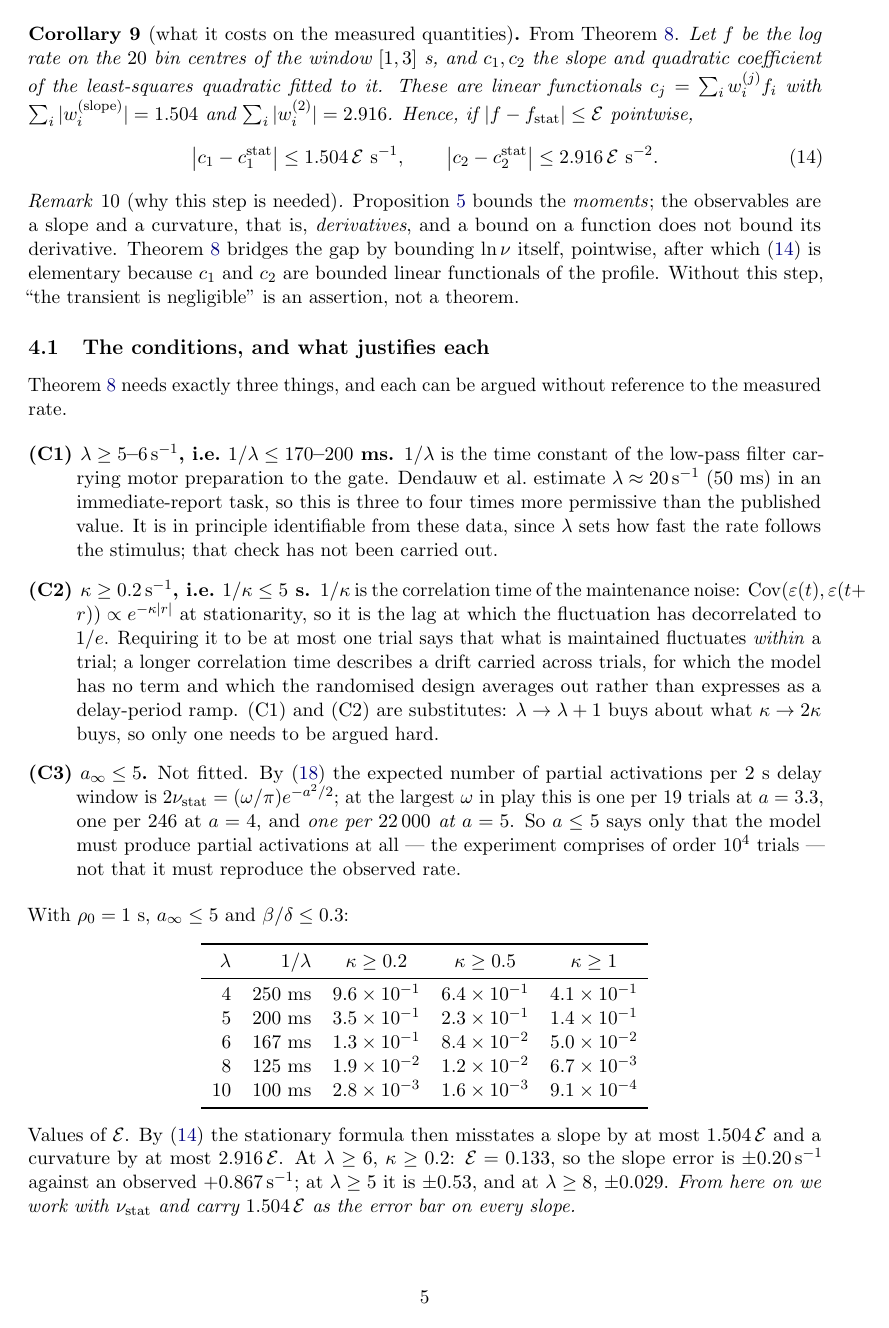
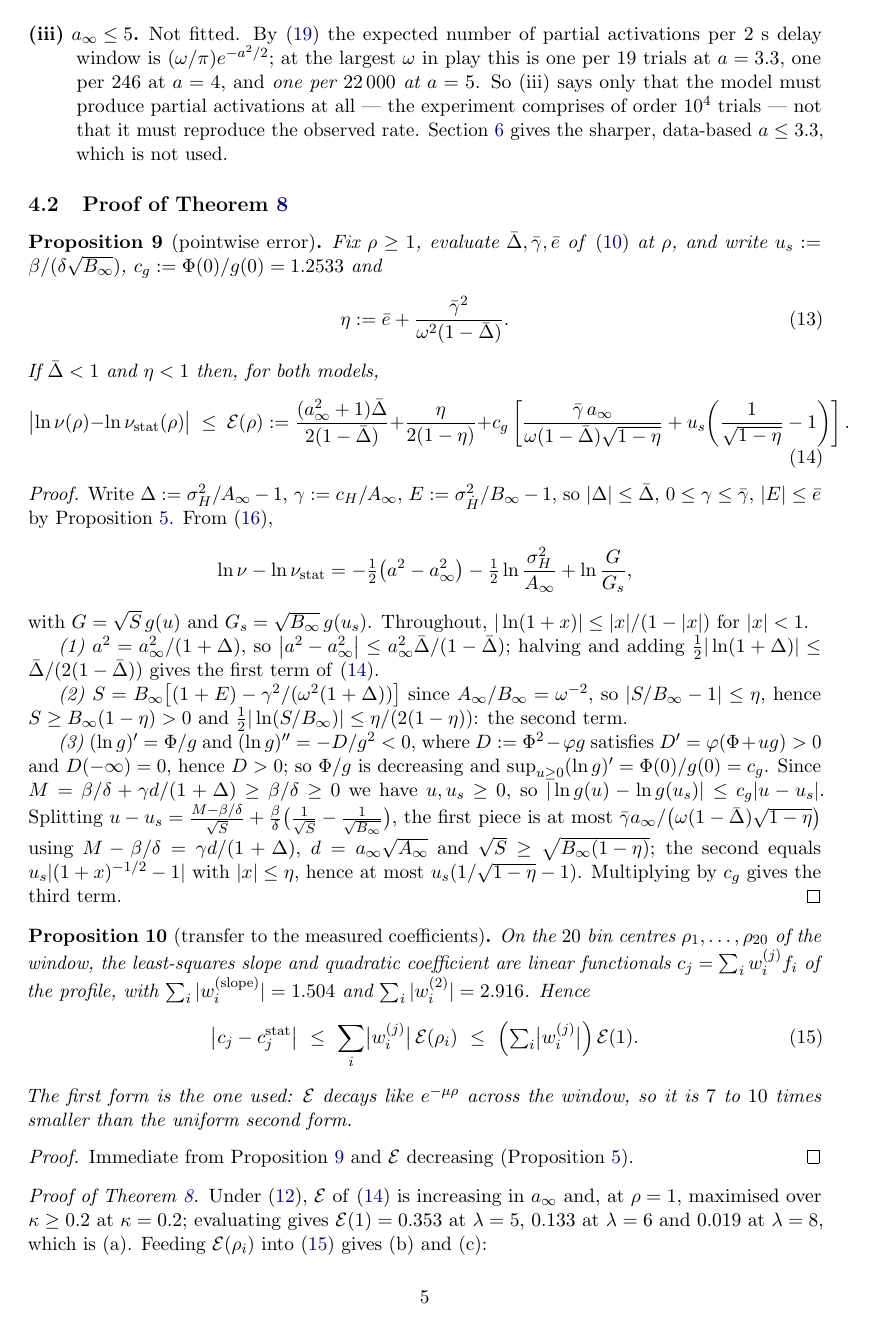
Before and after one commit to thibault-gajdos/delay, a LaTeX paper (manuscript/notes/warm_start.tex): page 5 of 8. Compiled offline with pdfLaTeX.

Commit message:
Note: one headline theorem with explicit conditions and precision
Restructured Section 4 around a single statement, Theorem 8:

  Assume (i) lambda >= 5 s^-1, (ii) kappa >= 0.2 s^-1, (iii) a <= 5. Then
  throughout [1,3] s and for BOTH models,
    (a) nu = nu_stat * e^theta with |theta| <= 0.36 (a factor 1.43, falling to
        1.0004 by the end of the window);
    (b) the measured slope and curvature differ from the stationary ones by at
        most 0.081 s^-1 and 0.145 s^-2;
    (c) at lambda >= 6, 0.027 and 0.049; at lambda >= 8, 0.0030 and 0.0058.

Against an observed slope of 0.867 s^-1 that is a 9% error bar (3% at lambda >= 6).
Section 4.1 justifies the three conditions, 4.2 proves the theorem via the
pointwise error (Prop 9) and the transfer to the fitted coefficients (Prop 10).
Everything after Section 5 assumes the conditions and works with nu_stat.

One further tightening, worth 7-10x: the transfer now uses E(rho_i) bin by bin
rather than sup E. E decays like e^{-mu rho} across the window, so the uniform
form was throwing away almost an order of magnitude. This is what brings
lambda >= 5 into range: the slope ceiling falls from 0.53 to 0.081.

Predictions restated against those bars:
  S1  Model 1 slope 0 +- 0.081 vs observed 0.867  -> 10.8x at lambda>=5, 33x at >=6
  S2, S3  difference 0 +- 0.161 vs 0.173 and 0.145 -> sign at lambda>=5,
          magnitude at lambda>=6 (3.3x, 2.7x)
S2/S3 is the leg that pays for a low lambda; S1 does not.

Co-Authored-By: Claude Opus 5 <noreply@anthropic.com>
Claude-Session: https://claude.ai/code/session_01Le4sDd4SvX8EGzq2iKyRoL

```diff
--- a/manuscript/notes/warm_start.tex
+++ b/manuscript/notes/warm_start.tex
@@ -244,18 +292,32 @@ $c_g:=\Phi(0)/g(0)=1.2533$, and
+partial activations per $2$~s delay window is $(\omega/\pi)e^{-a^{2}/2}$; at the
+largest $\omega$ in play this is one per $19$ trials at $a=3.3$, one per $246$ at
+$a=4$, and \emph{one per $22\,000$ at $a=5$}. So (iii) says only that the model must
+produce partial activations at all --- the experiment comprises of order $10^{4}$
+trials --- not that it must reproduce the observed rate. Section~\ref{sec:afromnu}
+gives the sharper, data-based $a\le3.3$, which is not used.
+\end{description}
+
+\subsection{Proof of Theorem~\ref{thm:main}}\label{sec:proof}
+
+\begin{proposition}[pointwise error]\label{prop:point}
+Fix $\rho\ge1$, evaluate $\bar\Delta,\bar\gamma,\bar e$ of \eqref{eq:Dbar} at $\rho$,
+and write $u_s:=\beta/(\delta\sqrt{\Bin})$, $c_g:=\Phi(0)/g(0)=1.2533$ and
 \begin{equation}
 \eta:=\bar e+\frac{\bar\gamma^{2}}{\omega^{2}(1-\bar\Delta)} .
 \label{eq:eta}
 \end{equation}
-Assume $\lambda\ge1$, $\bar\Delta<1$ and $\eta<1$. Then, for both models,
+If $\bar\Delta<1$ and $\eta<1$ then, for both models,
 \begin{equation}
-\boxed{\ \
-\bigl|\ln\nu(\rho)-\ln\nustat(\rho)\bigr|\ \le\ \mathcal{E}:=
+\bigl|\ln\nu(\rho)-\ln\nustat(\rho)\bigr|\ \le\ \mathcal{E}(\rho):=
 \frac{(a_\infty^{2}+1)\bar\Delta}{2(1-\bar\Delta)}
 +\frac{\eta}{2(1-\eta)}
 +c_g\left[\frac{\bar\gamma\,a_\infty}{\omega(1-\bar\Delta)\sqrt{1-\eta}}
 +u_s\!\left(\frac{1}{\sqrt{1-\eta}}-1\right)\right].
-\ \ }
 \label{eq:point}
 \end{equation}
-\end{theorem}
+\end{proposition}
 
 \begin{proof}
+Write $\Delta:=\sigma_H^2/\Ain-1$, $\gamma:=c_H/\Ain$, $E:=\sigma_{\dot H}^2/\Bin-1$,
+so $|\Delta|\le\bar\Delta$, $0\le\gamma\le\bar\gamma$, $|E|\le\bar e$ by
+Proposition~\ref{prop:bounds}. From \eqref{eq:nu},
@@ -268,6 +325,10 @@ formula \eqref{eq:nu} below,
 \ln\nu-\ln\nustat=-\tfrac12\bigl(a^{2}-a_\infty^{2}\bigr)
 -\tfrac12\ln\frac{\sigma_H^{2}}{\Ain}+\ln\frac{G}{G_s},
 \]
-with $G=\sqrt S\,g(u)$, $G_s=\sqrt{\Bin}\,g(u_s)$. We bound the three terms. Throughout,
+with $G=\sqrt S\,g(u)$ and $G_s=\sqrt{\Bin}\,g(u_s)$. Throughout,
 $|\ln(1+x)|\le|x|/(1-|x|)$ for $|x|<1$.
 
+\emph{(1)} $a^{2}=a_\infty^{2}/(1+\Delta)$, so
+$\bigl|a^{2}-a_\infty^{2}\bigr|\le a_\infty^{2}\bar\Delta/(1-\bar\Delta)$; halving and
+adding $\tfrac12|\ln(1+\Delta)|\le\bar\Delta/(2(1-\bar\Delta))$ gives the first term of
+\eqref{eq:point}.
@@ -278,4 +335,17 @@ $a_\infty^{2}\bar\Delta/\bigl(2(1-\bar\Delta)\bigr)$.
 
-\emph{(2)} $\tfrac12\bigl|\ln(1+\Delta)\bigr|\le\bar\Delta/\bigl(2(1-\bar\Delta)\bigr)$.
-Adding to (1) gives the first bracket of \eqref{eq:point}.
+\emph{(2)} $S=\Bin\bigl[(1+E)-\gamma^{2}/(\omega^{2}(1+\Delta))\bigr]$ since
+$\Ain/\Bin=\omega^{-2}$, so $|S/\Bin-1|\le\eta$, hence $S\ge\Bin(1-\eta)>0$ and
+$\tfrac12|\ln(S/\Bin)|\le\eta/(2(1-\eta))$: the second term.
 
+\emph{(3)} $(\ln g)'=\Phi/g$ and $(\ln g)''=-D/g^{2}<0$, where $D:=\Phi^{2}-\varphi g$
+satisfies $D'=\varphi(\Phi+ug)>0$ and $D(-\infty)=0$, hence $D>0$; so $\Phi/g$ is
+decreasing and $\sup_{u\ge0}(\ln g)'=\Phi(0)/g(0)=c_g$. Since
+$M=\beta/\delta+\gamma d/(1+\Delta)\ge\beta/\delta\ge0$ we have $u,u_s\ge0$, so
+$|\ln g(u)-\ln g(u_s)|\le c_g|u-u_s|$. Splitting
+$u-u_s=\frac{M-\beta/\delta}{\sqrt S}+\frac{\beta}{\delta}\bigl(\frac1{\sqrt S}-\frac1{\sqrt{\Bin}}\bigr)$,
+the first piece is at most
+$\bar\gamma a_\infty/\bigl(\omega(1-\bar\Delta)\sqrt{1-\eta}\bigr)$ using
+$M-\beta/\delta=\gamma d/(1+\Delta)$, $d=a_\infty\sqrt{\Ain}$ and
+$\sqrt S\ge\sqrt{\Bin(1-\eta)}$; the second equals
+$u_s|(1+x)^{-1/2}-1|$ with $|x|\le\eta$, hence at most
+$u_s(1/\sqrt{1-\eta}-1)$. Multiplying by $c_g$ gives the third term.
@@ -302,66 +352,31 @@ most $u_s\bigl(1/\sqrt{1-\eta}-1\bigr)$. Summing gives \eqref{eq:point}.
 \end{proof}
 
-\begin{corollary}[what it costs on the measured quantities]\label{cor:transfer}
-\emph{From Theorem~\ref{thm:point}.}
-Let $f$ be the log rate on the $20$ bin centres of the window $[1,3]$~s, and
-$c_1,c_2$ the slope and quadratic coefficient of the least-squares quadratic fitted
-to it. These are linear functionals $c_j=\sum_i w^{(j)}_i f_i$ with
-$\sum_i|w^{(\mathrm{slope})}_i|=1.504$ and $\sum_i|w^{(2)}_i|=2.916$. Hence, if
-$|f-f_{\mathrm{stat}}|\le\mathcal{E}$ pointwise,
+\begin{proposition}[transfer to the measured coefficients]\label{prop:transfer}
+On the $20$ bin centres $\rho_1,\dots,\rho_{20}$ of the window, the least-squares
+slope and quadratic coefficient are linear functionals
+$c_j=\sum_i w^{(j)}_i f_i$ of the profile, with
+$\sum_i|w^{(\mathrm{slope})}_i|=1.504$ and $\sum_i|w^{(2)}_i|=2.916$. Hence
 \begin{equation}
-\bigl|c_1-c_1^{\mathrm{stat}}\bigr|\le1.504\,\mathcal{E}\ \mathrm{s}^{-1},
-\qquad
-\bigl|c_2-c_2^{\mathrm{stat}}\bigr|\le2.916\,\mathcal{E}\ \mathrm{s}^{-2}.
+\bigl|c_j-c_j^{\mathrm{stat}}\bigr|\ \le\ \sum_i\bigl|w^{(j)}_i\bigr|\,\mathcal{E}(\rho_i)
+\ \le\ \Bigl(\textstyle\sum_i\bigl|w^{(j)}_i\bigr|\Bigr)\,\mathcal{E}(1).
 \label{eq:transfer}
 \end{equation}
-\end{corollary}
+The first form is the one used: $\mathcal{E}$ decays like $e^{-\mu\rho}$ across the
+window, so it is $7$ to $10$ times smaller than the uniform second form.
+\end{proposition}
+\begin{proof}
+Immediate from Proposition~\ref{prop:point} and $\mathcal{E}$ decreasing
+(Proposition~\ref{prop:bounds}).
+\end{proof}
 
-\begin{remark}[why this step is needed]\label{rem:whyneeded}
-Proposition~\ref{prop:bounds} bounds the \emph{moments}; the observables are a slope
-and a curvature, that is, \emph{derivatives}, and a bound on a function does not bound
-its derivative. Theorem~\ref{thm:point} bridges the gap by bounding $\ln\nu$ itself,
-pointwise, after which \eqref{eq:transfer} is elementary because $c_1$ and $c_2$ are
-bounded linear functionals of the profile. Without this step, ``the transient is
-negligible'' is an assertion, not a theorem.
-\end{remark}
-
-\subsection{The conditions, and what justifies each}\label{sec:conds}
-
-Theorem~\ref{thm:point} needs exactly three things, and each can be argued without
-reference to the measured rate.
-
-\begin{description}
-\item[(C1) $\lambda\ge5$--$6\,\mathrm{s}^{-1}$, i.e.\ $1/\lambda\le170$--$200$~ms.]
-$1/\lambda$ is the time constant of the low-pass filter carrying motor preparation to
-the gate. Dendauw et al.\ estimate $\lambda\approx20\,\mathrm{s}^{-1}$ ($50$~ms) in an
-immediate-report task, so this is three to four times more permissive than the
-published value. It is in principle identifiable from these data, since $\lambda$
-sets how fast the rate follows the stimulus; that check has not been carried out.
-\item[(C2) $\kappa\ge0.2\,\mathrm{s}^{-1}$, i.e.\ $1/\kappa\le5$~s.]
-$1/\kappa$ is the correlation time of the maintenance noise:
-$\Cov(\varepsilon(t),\varepsilon(t+r))\propto e^{-\kappa|r|}$ at stationarity, so it
-is the lag at which the fluctuation has decorrelated to $1/e$. Requiring it to be at
-most one trial says that what is maintained fluctuates \emph{within} a trial; a
-longer correlation time describes a drift carried across trials, for which the model
-has no term and which the randomised design averages out rather than expresses as a
-delay-period ramp. (C1) and (C2) are substitutes: $\lambda\to\lambda+1$ buys about
-what $\kappa\to2\kappa$ buys, so only one needs to be argued hard.
-\item[(C3) $a_\infty\le5$.] Not fitted. By \eqref{eq:m1flat} the expected number of
-partial activations per $2$~s delay window is $2\nustat=(\omega/\pi)e^{-a^{2}/2}$;
-at the largest $\omega$ in play this is one per $19$ trials at $a=3.3$, one per $246$
-at $a=4$, and \emph{one per $22\,000$ at $a=5$}. So $a\le5$ says only that the model
-must produce partial activations at all --- the experiment comprises of order $10^{4}$
-trials --- not that it must reproduce the observed rate.
-\end{description}
-
-\noindent With $\rho_0=1$~s, $a_\infty\le5$ and $\beta/\delta\le0.3$:
+\begin{proof}[Proof of Theorem~\ref{thm:main}]
+Under \eqref{eq:conds}, $\mathcal{E}$ of \eqref{eq:point} is increasing in
+$a_\infty$ and, at $\rho=1$, maximised over $\kappa\ge0.2$ at $\kappa=0.2$; evaluating
+gives $\mathcal{E}(1)=0.353$ at $\lambda=5$, $0.133$ at $\lambda=6$ and $0.019$ at
+$\lambda=8$, which is (a). Feeding $\mathcal{E}(\rho_i)$ into \eqref{eq:transfer}
+gives (b) and (c):
 \begin{center}
-\begin{tabular}{rrccc}
+\begin{tabular}{rrrrr}
 \toprule
-$\lambda$ & $1/\lambda$ & $\kappa\ge0.2$ & $\kappa\ge0.5$ & $\kappa\ge1$\\
+$\lambda\ge$ & $1/\lambda$ & $\mathcal{E}(1)$ & slope error & curvature error\\
 \midrule
-$4$  & $250$ ms & $9.6\times10^{-1}$ & $6.4\times10^{-1}$ & $4.1\times10^{-1}$\\
-$5$  & $200$ ms & $3.5\times10^{-1}$ & $2.3\times10^{-1}$ & $1.4\times10^{-1}$\\
-$6$  & $167$ ms & $1.3\times10^{-1}$ & $8.4\times10^{-2}$ & $5.0\times10^{-2}$\\
-$8$  & $125$ ms & $1.9\times10^{-2}$ & $1.2\times10^{-2}$ & $6.7\times10^{-3}$\\
-$10$ & $100$ ms & $2.8\times10^{-3}$ & $1.6\times10^{-3}$ & $9.1\times10^{-4}$\\
@@ -368,10 +387,3 @@ $10$ & $100$ ms & $2.8\times10^{-3}$ & $1.6\times10^{-3}$ & $9.1\times10^{-4}$\\
 \bottomrule
 \end{tabular}
 \end{center}
-\noindent Values of $\mathcal{E}$. By \eqref{eq:transfer} the stationary formula then
-misstates a slope by at most $1.504\,\mathcal{E}$ and a curvature by at most
-$2.916\,\mathcal{E}$. At $\lambda\ge6$, $\kappa\ge0.2$: $\mathcal{E}=0.133$, so the
-slope error is $\pm0.20\,\mathrm{s}^{-1}$ against an observed
-$+0.867\,\mathrm{s}^{-1}$; at $\lambda\ge5$ it is $\pm0.53$, and at $\lambda\ge8$,
-$\pm0.029$. \emph{From here on we work with $\nustat$ and carry
-$1.504\,\mathcal{E}$ as the error bar on every slope.}
```
Also changed, not shown: manuscript/notes/warm_start.pdf, manuscript/notes/warm_start.tex (150 more changed lines).
